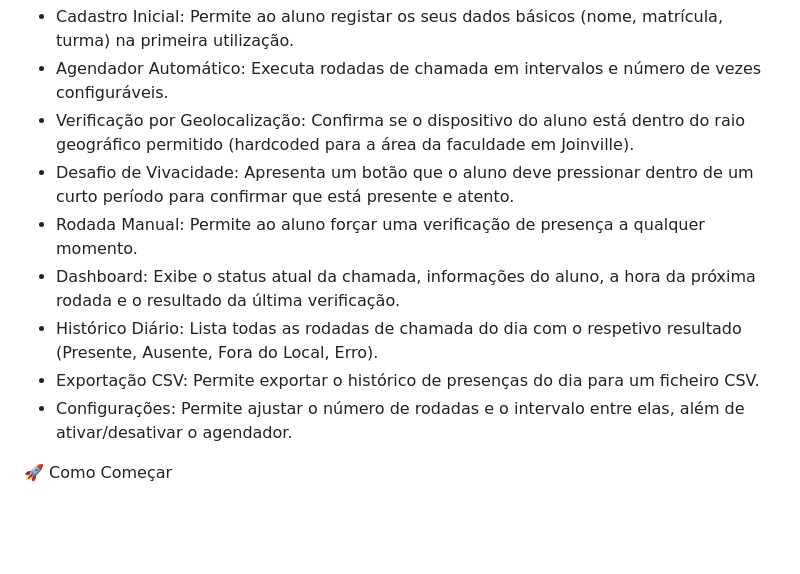
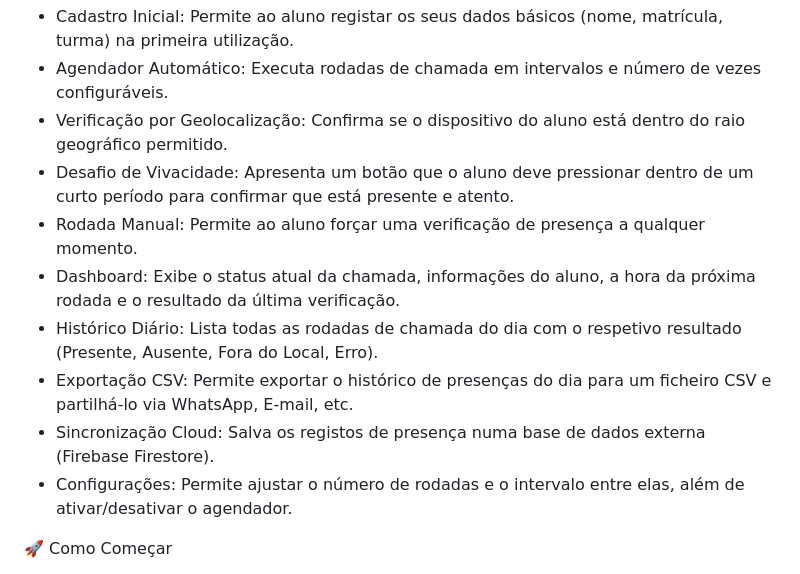
Before and after one commit to matheusfefagundes/chamada_automatizada, a Markdown page: README.md, the part around one of its changes. Drawn GitHub-style; blank space fills up the shorter version.

```diff
--- a/README.md
+++ b/README.md
@@ -8,12 +8,13 @@ Chamada Automatizada
 ✨ Funcionalidades Principais
 - Cadastro Inicial: Permite ao aluno registar os seus dados básicos (nome, matrícula, turma) na primeira utilização.
 - Agendador Automático: Executa rodadas de chamada em intervalos e número de vezes configuráveis.
-- Verificação por Geolocalização: Confirma se o dispositivo do aluno está dentro do raio geográfico permitido (hardcoded para a área da faculdade em Joinville).
+- Verificação por Geolocalização: Confirma se o dispositivo do aluno está dentro do raio geográfico permitido.
 - Desafio de Vivacidade: Apresenta um botão que o aluno deve pressionar dentro de um curto período para confirmar que está presente e atento.
 - Rodada Manual: Permite ao aluno forçar uma verificação de presença a qualquer momento.
 - Dashboard: Exibe o status atual da chamada, informações do aluno, a hora da próxima rodada e o resultado da última verificação.
 - Histórico Diário: Lista todas as rodadas de chamada do dia com o respetivo resultado (Presente, Ausente, Fora do Local, Erro).
-- Exportação CSV: Permite exportar o histórico de presenças do dia para um ficheiro CSV.
+- Exportação CSV: Permite exportar o histórico de presenças do dia para um ficheiro CSV e partilhá-lo via WhatsApp, E-mail, etc.
+- Sincronização Cloud: Salva os registos de presença numa base de dados externa (Firebase Firestore).
 - Configurações: Permite ajustar o número de rodadas e o intervalo entre elas, além de ativar/desativar o agendador.
 
 🚀 Como Começar
```
Also changed, not shown: other parts of README.md (+31 -8 lines).
